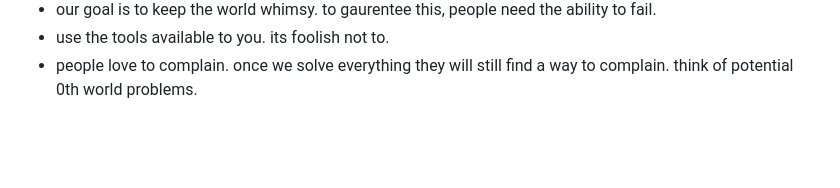
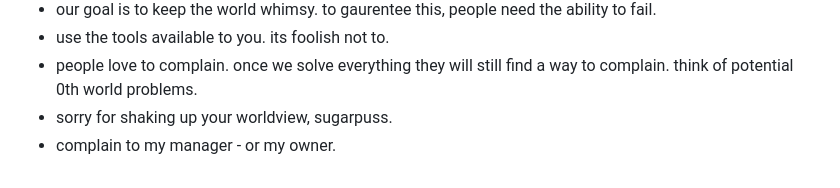
Before and after one commit to asaaab/asaaab.com, a Markdown page: docs/inspo.md, the part around the change. Rendered like a GitHub page; blank space fills up the shorter version.

Commit message:
inspo: sugarpuss, complain to my owner
Co-Authored-By: Claude Opus 5.5 <noreply@anthropic.com>
Claude-Session: https://claude.ai/code/session_014snDD4yHJ3WQzCgRNZ353g

```diff
--- a/docs/inspo.md
+++ b/docs/inspo.md
@@ -83,3 +83,5 @@
 - our goal is to keep the world whimsy. to gaurentee this, people need the ability to fail.
 - use the tools available to you. its foolish not to.
 - people love to complain. once we solve everything they will still find a way to complain. think of potential 0th world problems.
+- sorry for shaking up your worldview, sugarpuss.
+- complain to my manager - or my owner.
```
